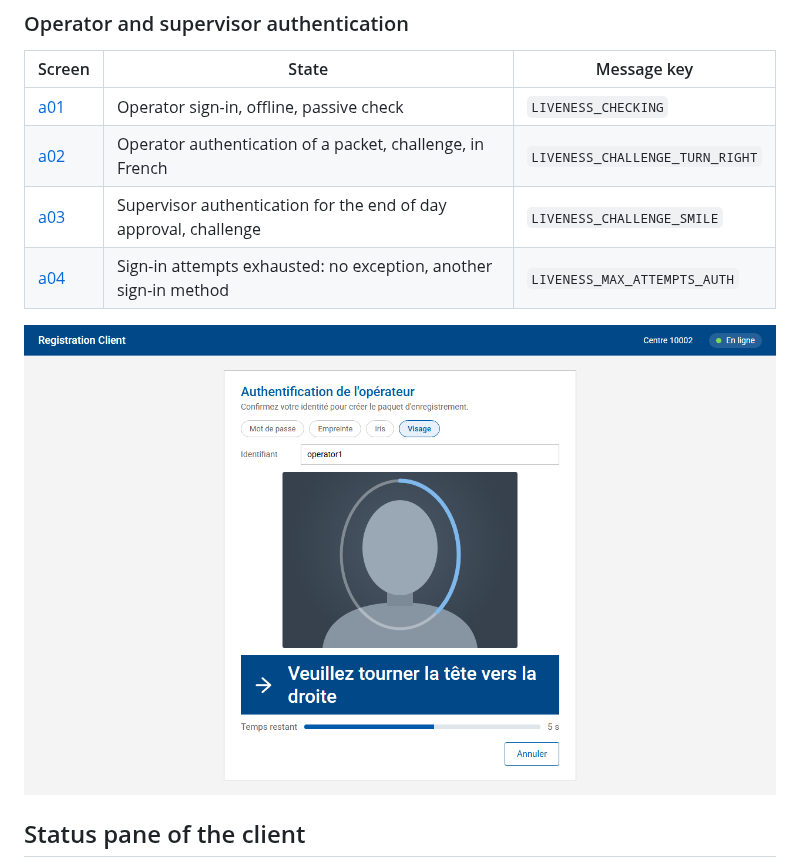
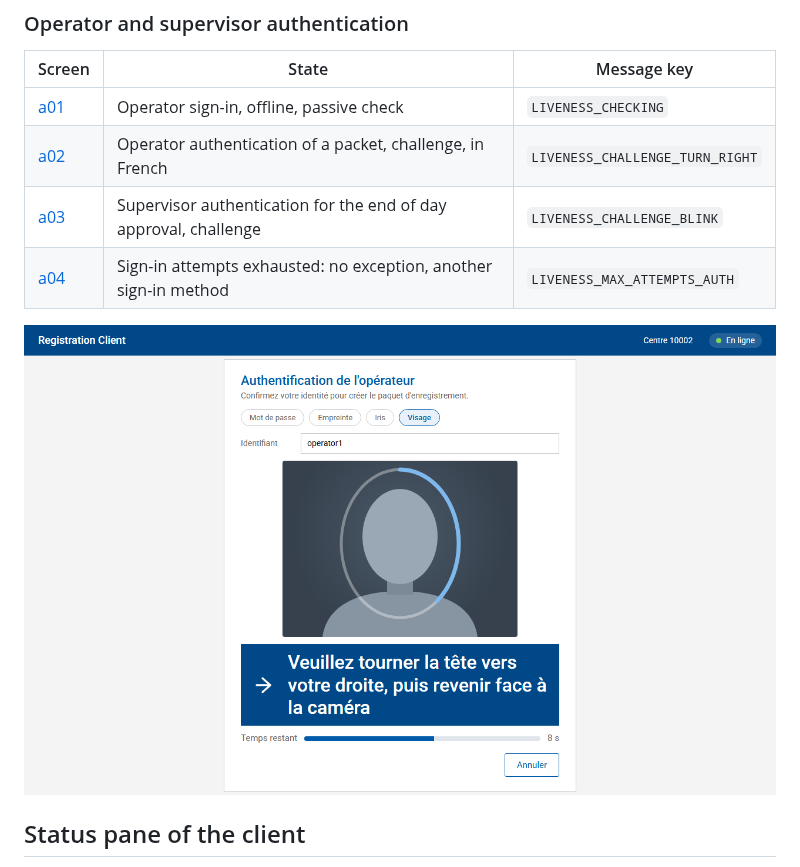
Before and after one commit to BestTeam-MosipDecode/face-liveness-pad, a Markdown page: docs/ui/README.md, the part around the change. GitHub-like rendering; pictures changed too: docs/ui/a02-operator-challenge-fr.png.

Commit message:
docs(ui): render the challenge mock-ups with the current texts
The turn instructions now ask to look back at the camera, blink replaces smile on the supervisor screen, and the time left follows the 15 s per challenge.

```diff
--- a/docs/ui/README.md
+++ b/docs/ui/README.md
@@ -39,7 +39,7 @@ Source: [../diagrams/ui-flow.puml](../diagrams/ui-flow.puml)
 | --- | --- | --- |
 | [a01](a01-operator-login.png) | Operator sign-in, offline, passive check | `LIVENESS_CHECKING` |
 | [a02](a02-operator-challenge-fr.png) | Operator authentication of a packet, challenge, in French | `LIVENESS_CHALLENGE_TURN_RIGHT` |
-| [a03](a03-supervisor-approval.png) | Supervisor authentication for the end of day approval, challenge | `LIVENESS_CHALLENGE_SMILE` |
+| [a03](a03-supervisor-approval.png) | Supervisor authentication for the end of day approval, challenge | `LIVENESS_CHALLENGE_BLINK` |
 | [a04](a04-max-attempts-auth.png) | Sign-in attempts exhausted: no exception, another sign-in method | `LIVENESS_MAX_ATTEMPTS_AUTH` |
 
 ![Operator authentication in French](a02-operator-challenge-fr.png)
```
Also changed, not shown: docs/ui/a03-supervisor-approval.png, docs/ui/r04-challenge-blink.png, docs/ui/r05-challenge-turn.png, docs/ui/r12-resident-screen-fr.png, 1 other file.
